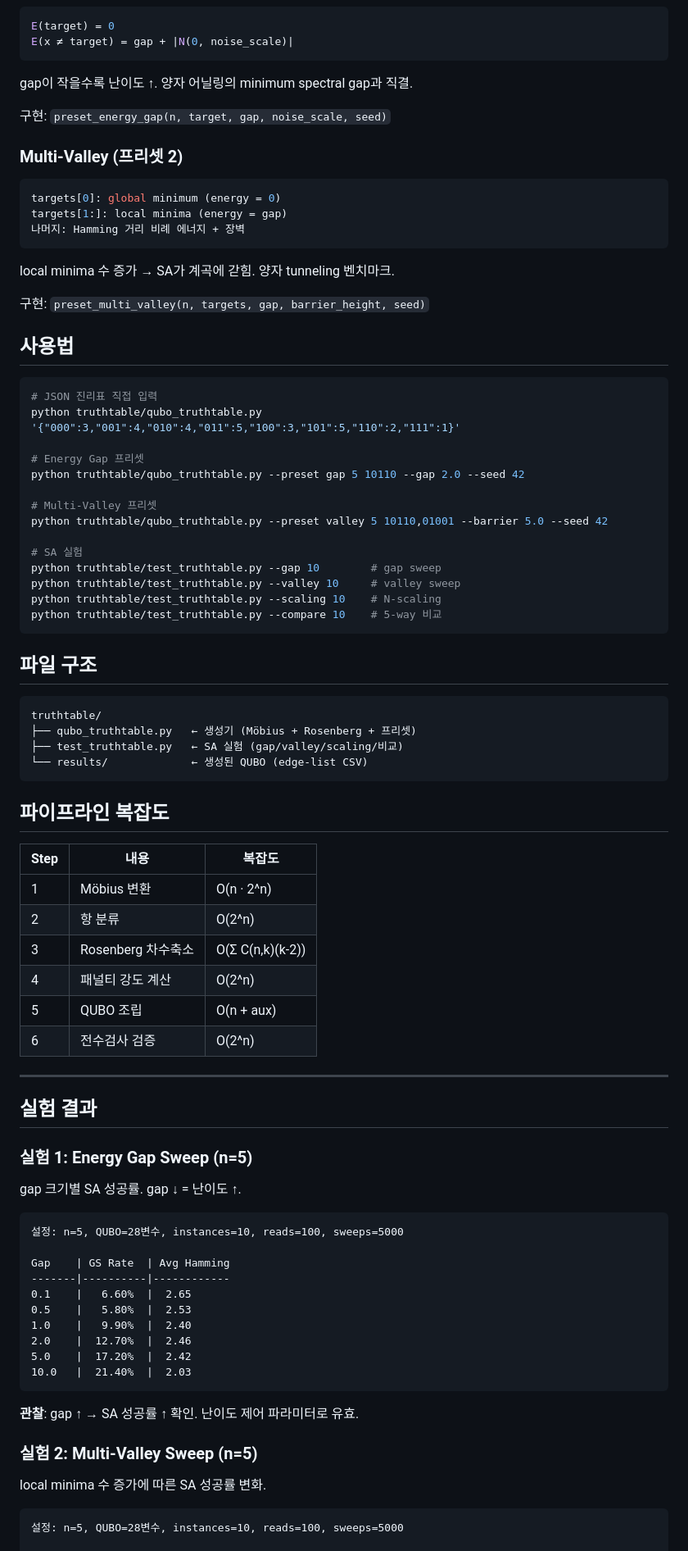
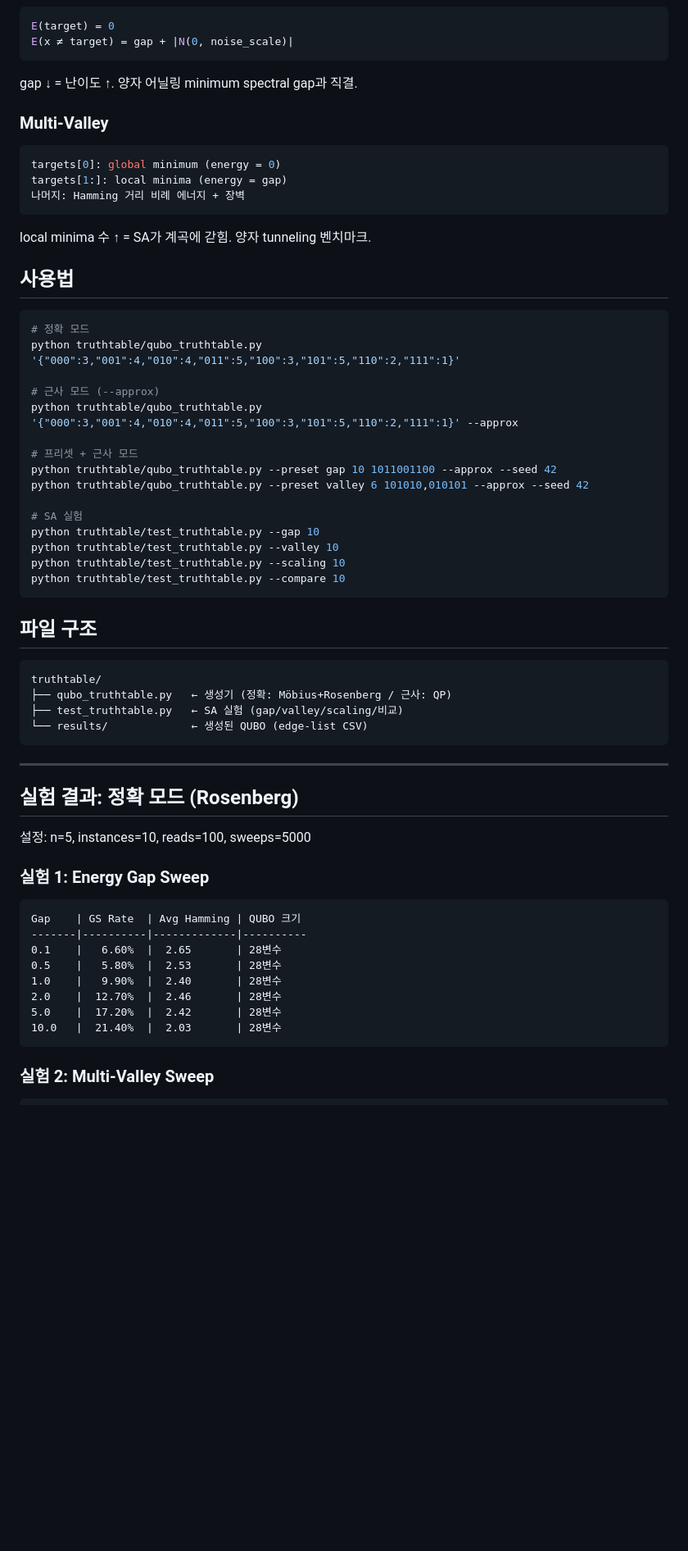
Before and after one commit to YIDEUNKIM/qubo_dataset, a Markdown page: docs/TRUTHTABLE_EXPERIMENT.md, the part around one of its changes. Shown at 82% size. Rendered like a GitHub page; blank space fills up the shorter version.

````diff
--- a/docs/TRUTHTABLE_EXPERIMENT.md
+++ b/docs/TRUTHTABLE_EXPERIMENT.md
@@ -91,11 +79,9 @@ E(target) = 0
 E(x ≠ target) = gap + |N(0, noise_scale)|
 ```
 
-gap이 작을수록 난이도 ↑. 양자 어닐링의 minimum spectral gap과 직결.
+gap ↓ = 난이도 ↑. 양자 어닐링 minimum spectral gap과 직결.
 
-구현: `preset_energy_gap(n, target, gap, noise_scale, seed)`
-
-### Multi-Valley (프리셋 2)
+### Multi-Valley
 
 ```python
 targets[0]: global minimum (energy = 0)
@@ -103,79 +89,59 @@ targets[1:]: local minima (energy = gap)
 나머지: Hamming 거리 비례 에너지 + 장벽
 ```
 
-local minima 수 증가 → SA가 계곡에 갇힘. 양자 tunneling 벤치마크.
-
-구현: `preset_multi_valley(n, targets, gap, barrier_height, seed)`
+local minima 수 ↑ = SA가 계곡에 갇힘. 양자 tunneling 벤치마크.
 
 ## 사용법
 
 ```bash
-# JSON 진리표 직접 입력
+# 정확 모드
 python truthtable/qubo_truthtable.py '{"000":3,"001":4,"010":4,"011":5,"100":3,"101":5,"110":2,"111":1}'
 
-# Energy Gap 프리셋
-python truthtable/qubo_truthtable.py --preset gap 5 10110 --gap 2.0 --seed 42
+# 근사 모드 (--approx)
+python truthtable/qubo_truthtable.py '{"000":3,"001":4,"010":4,"011":5,"100":3,"101":5,"110":2,"111":1}' --approx
 
-# Multi-Valley 프리셋
-python truthtable/qubo_truthtable.py --preset valley 5 10110,01001 --barrier 5.0 --seed 42
+# 프리셋 + 근사 모드
+python truthtable/qubo_truthtable.py --preset gap 10 1011001100 --approx --seed 42
+python truthtable/qubo_truthtable.py --preset valley 6 101010,010101 --approx --seed 42
 
 # SA 실험
-python truthtable/test_truthtable.py --gap 10        # gap sweep
-python truthtable/test_truthtable.py --valley 10     # valley sweep
-python truthtable/test_truthtable.py --scaling 10    # N-scaling
-python truthtable/test_truthtable.py --compare 10    # 5-way 비교
+python truthtable/test_truthtable.py --gap 10
+python truthtable/test_truthtable.py --valley 10
+python truthtable/test_truthtable.py --scaling 10
+python truthtable/test_truthtable.py --compare 10
 ```
 
 ## 파일 구조
 
 ```
 truthtable/
-├── qubo_truthtable.py   ← 생성기 (Möbius + Rosenberg + 프리셋)
+├── qubo_truthtable.py   ← 생성기 (정확: Möbius+Rosenberg / 근사: QP)
 ├── test_truthtable.py   ← SA 실험 (gap/valley/scaling/비교)
 └── results/             ← 생성된 QUBO (edge-list CSV)
 ```
 
-## 파이프라인 복잡도
-
-| Step | 내용 | 복잡도 |
-|------|------|--------|
-| 1 | Möbius 변환 | O(n · 2^n) |
-| 2 | 항 분류 | O(2^n) |
-| 3 | Rosenberg 차수축소 | O(Σ C(n,k)(k-2)) |
-| 4 | 패널티 강도 계산 | O(2^n) |
-| 5 | QUBO 조립 | O(n + aux) |
-| 6 | 전수검사 검증 | O(2^n) |
-
 ---
 
-## 실험 결과
+## 실험 결과: 정확 모드 (Rosenberg)
 
-### 실험 1: Energy Gap Sweep (n=5)
+설정: n=5, instances=10, reads=100, sweeps=5000
 
-gap 크기별 SA 성공률. gap ↓ = 난이도 ↑.
+### 실험 1: Energy Gap Sweep
 
 ```
-설정: n=5, QUBO=28변수, instances=10, reads=100, sweeps=5000
-
-Gap    | GS Rate  | Avg Hamming
--------|----------|------------
-0.1    |   6.60%  |  2.65
-0.5    |   5.80%  |  2.53
-1.0    |   9.90%  |  2.40
-2.0    |  12.70%  |  2.46
-5.0    |  17.20%  |  2.42
-10.0   |  21.40%  |  2.03
+Gap    | GS Rate  | Avg Hamming | QUBO 크기
+-------|----------|-------------|----------
+0.1    |   6.60%  |  2.65       | 28변수
+0.5    |   5.80%  |  2.53       | 28변수
+1.0    |   9.90%  |  2.40       | 28변수
+2.0    |  12.70%  |  2.46       | 28변수
+5.0    |  17.20%  |  2.42       | 28변수
+10.0   |  21.40%  |  2.03       | 28변수
 ```
 
-**관찰**: gap ↑ → SA 성공률 ↑ 확인. 난이도 제어 파라미터로 유효.
-
-### 실험 2: Multi-Valley Sweep (n=5)
-
-local minima 수 증가에 따른 SA 성공률 변화.
+### 실험 2: Multi-Valley Sweep
 
 ```
-설정: n=5, QUBO=28변수, instances=10, reads=100, sweeps=5000
-
 Valleys | GS Rate  | Avg Hamming
 --------|----------|------------
 1       |  17.30%  |  1.69
````
Also changed, not shown: other parts of docs/TRUTHTABLE_EXPERIMENT.md (+151 -103 lines).
